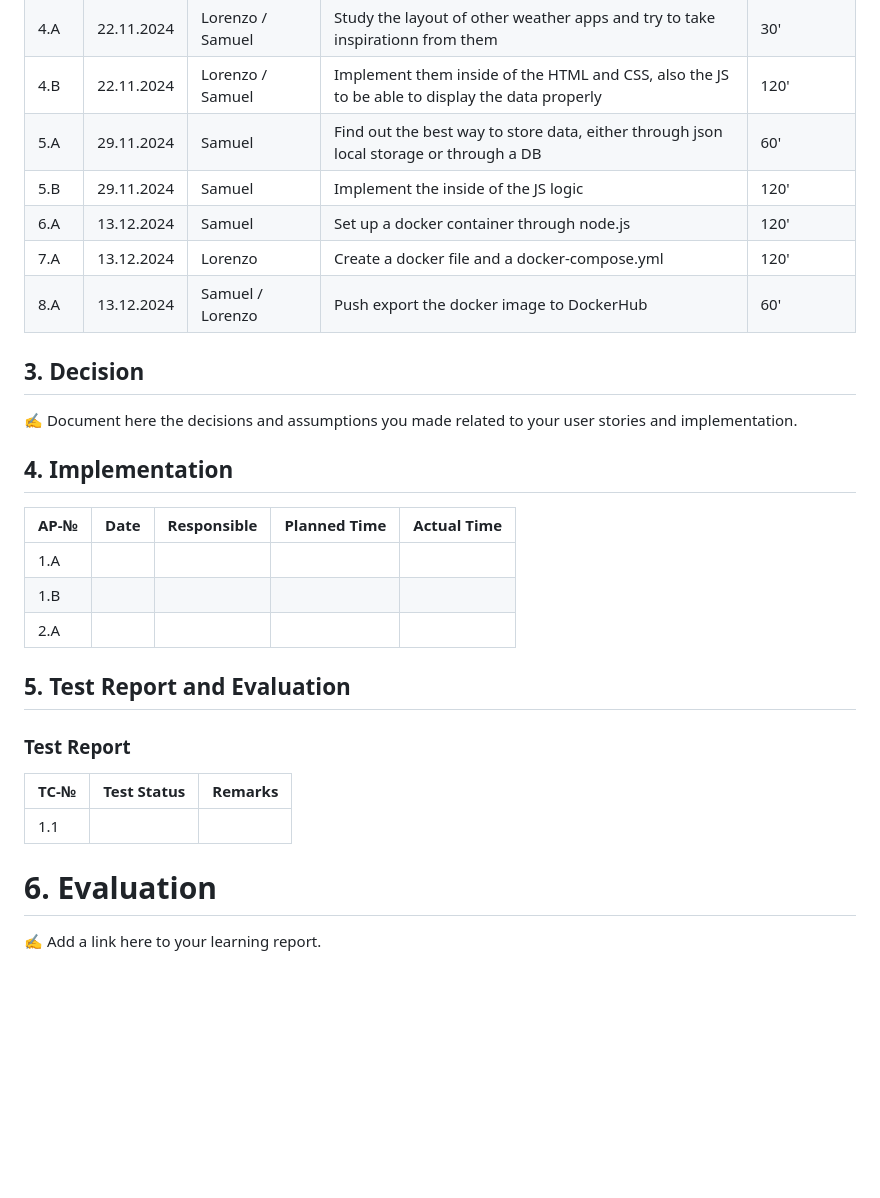
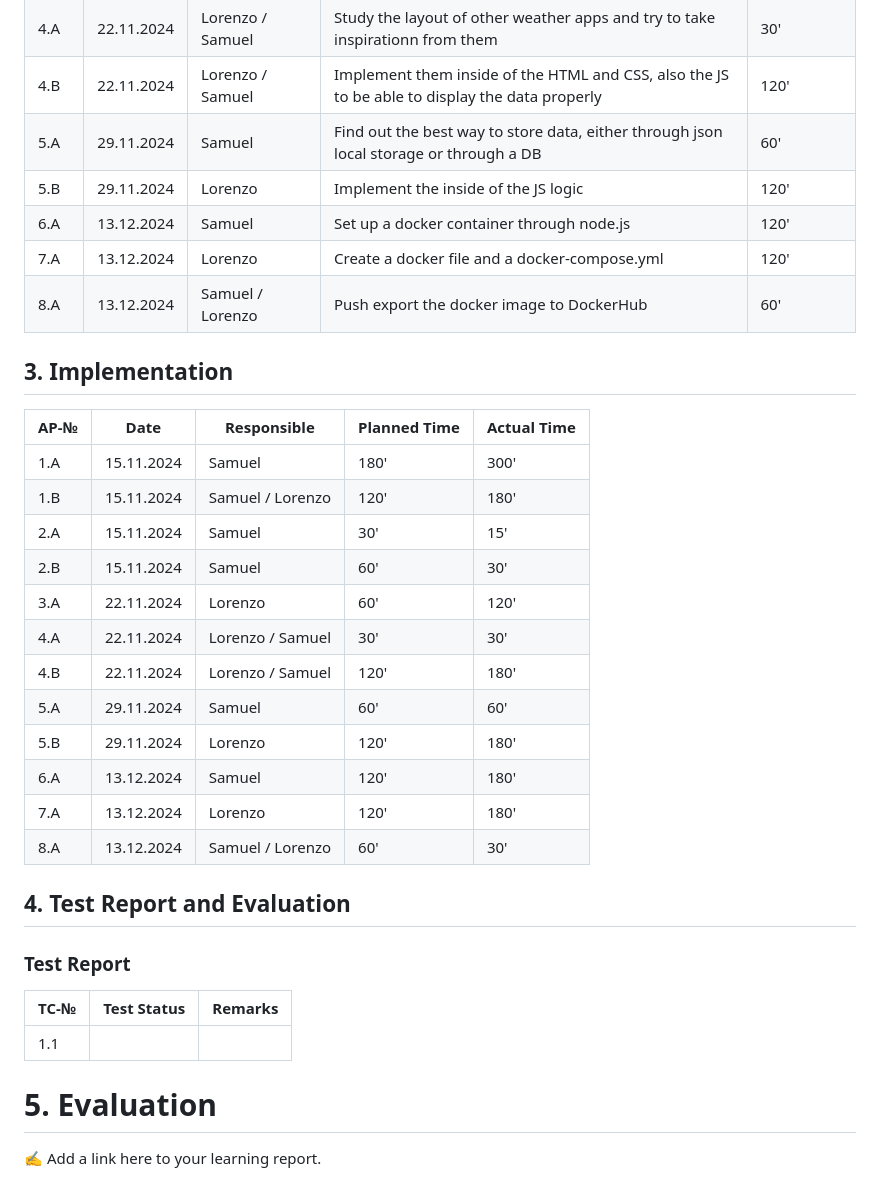
Before and after one commit to x5mii/WeatherApp, a Markdown page: Documentation.md, the part around the change. Rendered like a GitHub page; blank space fills up the shorter version.

```diff
--- a/Documentation.md
+++ b/Documentation.md
@@ -69,29 +69,35 @@ Our weather app is a responsive weather dashboard that allows users to search fo
 | 4.A     |   22.11.2024        |  Lorenzo / Samuel                |  Study the layout of other weather apps and try to take inspirationn from them            |  30'               |
 | 4.B     |   22.11.2024        |  Lorenzo / Samuel               |  Implement them inside of the HTML and CSS, also the JS to be able to display the data properly            |  120'               |
 | 5.A     |   29.11.2024       |  Samuel                |  Find out the best way to store data, either through json local storage or through a DB           |  60'               |
-| 5.B     |   29.11.2024       |  Samuel               |  Implement the inside of the JS logic            |  120'              |
+| 5.B     |   29.11.2024       |  Lorenzo               |  Implement the inside of the JS logic            |  120'              |
 | 6.A     |   13.12.2024       |  Samuel               |  Set up a docker container through node.js            |  120'              |
 | 7.A     |   13.12.2024       |  Lorenzo                |  Create a docker file and a docker-compose.yml            |  120'              |
 | 8.A     |   13.12.2024       |  Samuel / Lorenzo               |  Push export the docker image to DockerHub            |  60'              |
 
-## 3. Decision
-✍️ Document here the decisions and assumptions you made related to your user stories and implementation.
-
-## 4. Implementation
+## 3. Implementation
 
 | AP-№ | Date     | Responsible      | Planned Time | Actual Time     |
 |------|----------|------------------|--------------|-----------------|
-| 1.A     |          |                  |              |                 |
-| 1.B     |          |                  |              |                 |
-| 2.A     |          |                  |              |                 |
+| 1.A  | 15.11.2024         |  Samuel                |  180'            |  300'              |
+| 1.B  | 15.11.2024         |  Samuel / Lorenzo               |  120'            |  180'               |
+| 2.A  | 15.11.2024         |  Samuel                |  30'            |  15'               |
+| 2.B  | 15.11.2024         |  Samuel                |  60'            |  30'               |
+| 3.A  | 22.11.2024         |  Lorenzo                |  60'            |  120'               |
+| 4.A  | 22.11.2024         |  Lorenzo / Samuel                |  30'            |  30'               |
+| 4.B  | 22.11.2024         |  Lorenzo / Samuel                |  120'            |  180'               |
+| 5.A  | 29.11.2024         |  Samuel                |  60'            |  60'               |
+| 5.B  | 29.11.2024         |  Lorenzo                |  120'            |  180'               |
+| 6.A  | 13.12.2024         |  Samuel                |  120'           |  180'               |
+| 7.A  | 13.12.2024         |  Lorenzo                |  120'            |  180'               |
+| 8.A  | 13.12.2024         |  Samuel / Lorenzo                |  60'            |  30'               |
 
-## 5. Test Report and Evaluation
+## 4. Test Report and Evaluation
 
 ### Test Report
 
 | TC-№ | Test Status | Remarks                                                                 |
 |------|-------------|-------------------------------------------------------------------------|
-| 1.1     |             |                                                                         |
+| 1.1  |             |                                                                         |
 
-# 6. Evaluation
+# 5. Evaluation
 ✍️ Add a link here to your learning report.
```
